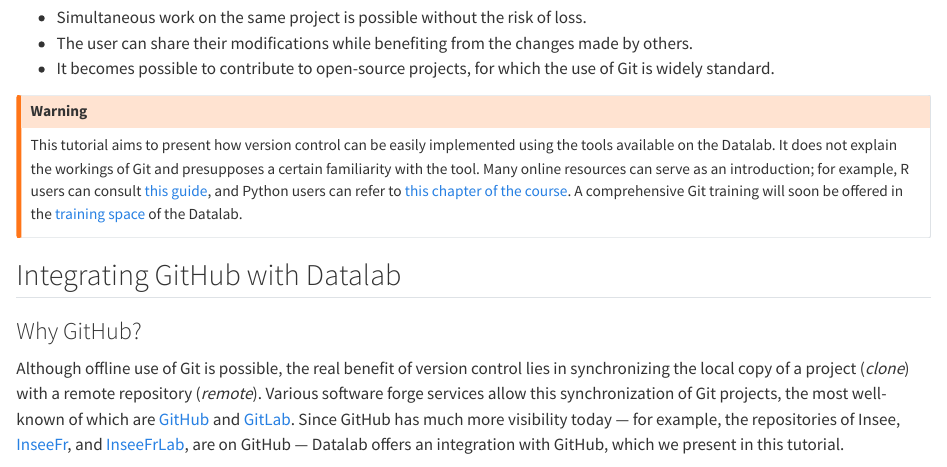
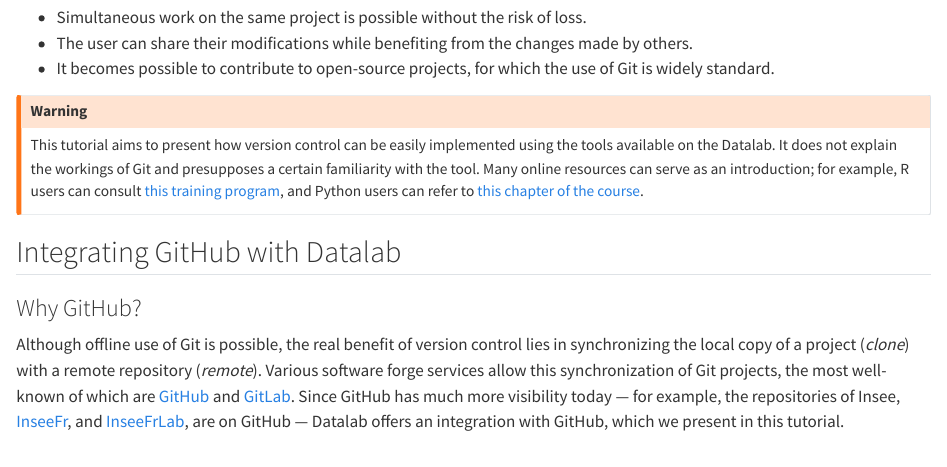
Before and after one commit to InseeFrLab/docs.sspcloud.fr, a Quarto document (docs/en/version-control.qmd): the page in a window 1100 px wide, from 440 px down. Rendered offline with R 4.5, knitr and Pandoc in place of Quarto, with nearby package versions.

Commit message:
fix links for git training

```diff
--- a/docs/en/version-control.qmd
+++ b/docs/en/version-control.qmd
@@ -17,7 +17,7 @@
 * It becomes possible to contribute to open-source projects, for which the use of Git is widely standard.
 
 ::: {.callout-warning}
-This tutorial aims to present how version control can be easily implemented using the tools available on the Datalab. It does not explain the workings of Git and presupposes a certain familiarity with the tool. Many online resources can serve as an introduction; for example, R users can consult [this guide](https://linogaliana.gitlab.io/collaboratif/git.html), and Python users can refer to [this chapter of the course](https://linogaliana-teaching.netlify.app/course/git/). A comprehensive Git training will soon be offered in the [training space](https://www.sspcloud.fr/documentation) of the Datalab.
+This tutorial aims to present how version control can be easily implemented using the tools available on the Datalab. It does not explain the workings of Git and presupposes a certain familiarity with the tool. Many online resources can serve as an introduction; for example, R users can consult [this training program](https://inseefrlab.github.io/formation-bonnes-pratiques-git-R/), and Python users can refer to [this chapter of the course](https://pythonds.linogaliana.fr/content/git/exogit.html).
 :::
 
 ## Integrating GitHub with Datalab
```
Also changed, not shown: docs/fr/version-control.qmd (+1 -1 lines).
